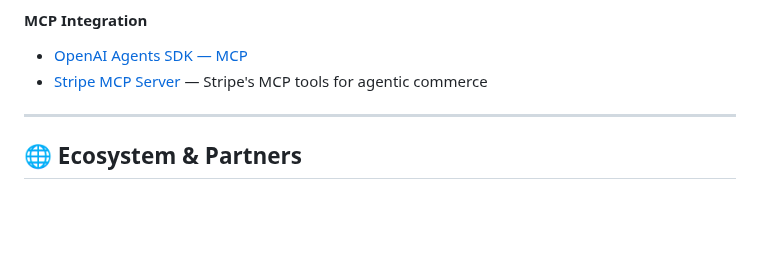
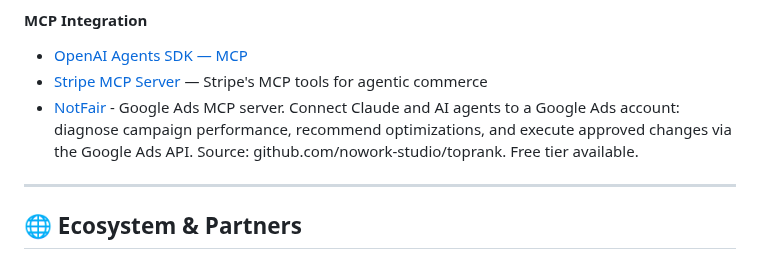
Before and after one commit to tsubasakong/awesome-agent-payments-protocol, a Markdown page: README.md, the part around the change. Rendered like a GitHub page; blank space fills up the shorter version.

Commit message:
Add NotFair under Developer Tools & Starters

```diff
--- a/README.md
+++ b/README.md
@@ -235,6 +235,7 @@
 
 - [OpenAI Agents SDK — MCP](https://openai.github.io/openai-agents-python/mcp/)
 - [Stripe MCP Server](https://docs.stripe.com/) — Stripe's MCP tools for agentic commerce
+- [NotFair](https://notfair.co) - Google Ads MCP server. Connect Claude and AI agents to a Google Ads account: diagnose campaign performance, recommend optimizations, and execute approved changes via the Google Ads API. Source: github.com/nowork-studio/toprank. Free tier available.
 
 ---
 
```
